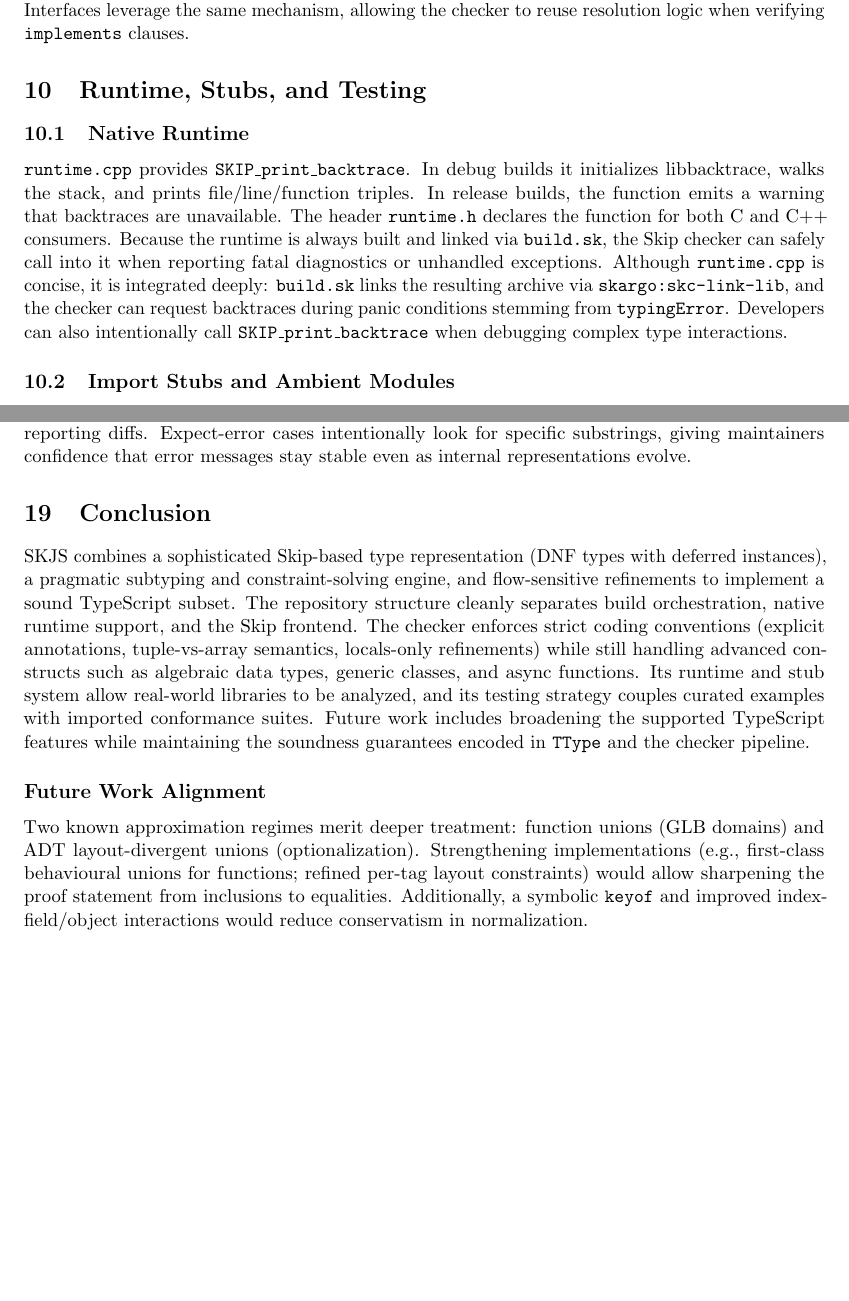
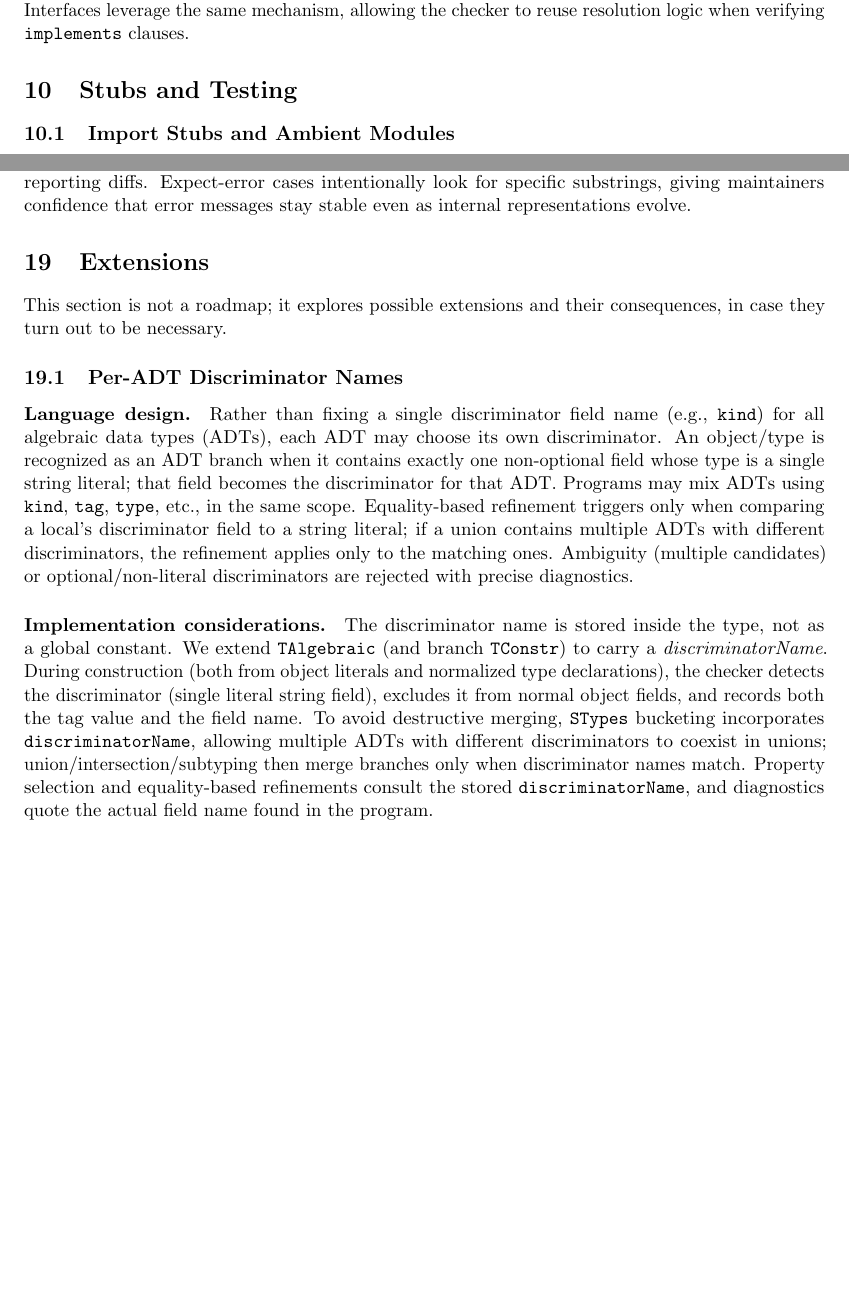
Before and after one commit to SkipLabs/skjs, a LaTeX paper (docs/skjs_type_system.tex): two parts of pages 18 and 40 of 40, joined at a grey line, cut so that both start at the same text. Compiled offline with pdfLaTeX.

Commit message:
marker and ext

```diff
--- a/docs/skjs_type_system.tex
+++ b/docs/skjs_type_system.tex
@@ -453,11 +455,7 @@ Function checking proceeds through the following phases:
 During constructor checking, SKJS creates a ``partial this'' type that only includes fields initialized with values. The constructor body runs in this context, and upon exit \texttt{checkSubType} ensures the constructed object matches the full class type (after filtering methods so that only data fields remain). The optional tracking of \texttt{super} allows \texttt{super(...)} calls in derived classes and merges the resulting type back into \texttt{this}.
 Class declarations also interact with the class hierarchy recorder (\texttt{ClassHierarchy.sk}). Each time a class extends another, \texttt{recordClassHierarchy} captures the relationship so tooling (e.g., language servers) can later answer ``show me subclasses'' queries. Interfaces leverage the same mechanism, allowing the checker to reuse resolution logic when verifying \texttt{implements} clauses.
 
-\section{Runtime, Stubs, and Testing}
-\subsection{Native Runtime}
-\texttt{runtime.cpp} provides \texttt{SKIP\_print\_backtrace}. In debug builds it initializes libbacktrace, walks the stack, and prints file/line/function triples. In release builds, the function emits a warning that backtraces are unavailable. The header \texttt{runtime.h} declares the function for both C and C++ consumers. Because the runtime is always built and linked via \texttt{build.sk}, the Skip checker can safely call into it when reporting fatal diagnostics or unhandled exceptions.
-Although \texttt{runtime.cpp} is concise, it is integrated deeply: \texttt{build.sk} links the resulting archive via \texttt{skargo:skc-link-lib}, and the checker can request backtraces during panic conditions stemming from \texttt{typingError}. Developers can also intentionally call \texttt{SKIP\_print\_backtrace} when debugging complex type interactions.
-
+\section{Stubs and Testing}
 \subsection{Import Stubs and Ambient Modules}
 The \code{import-stubs/} directory mirrors the module structure the checker must resolve: Fastify (\code{import-stubs/fastify}), Pino, \texttt{@types}, \texttt{@fastify}, and Skip runtime adapters. Each stub file exports TypeScript declarations that SKJS parses and type-checks just like project sources, allowing real-world programs to import these modules without needing their full implementations. Specialized stubs under \code{import-stubs/for-tests} provide fixtures for the expect-error suite, ensuring that diagnostics tied to external modules remain stable.
 
@@ -1362,11 +1358,16 @@ Evidence that the checker enforces the documented rules comes from:
 Together, these sources provide both positive assurance (examples compile) and negative assurance (expect-error tests fail as intended).
 The test runner (\code{tests/Main.sk}) loads each TypeScript file, feeds it through the checker, and compares the resulting diagnostics to golden outputs stored alongside the tests. \code{tests/Helpers.sk} contains utilities for reading files, normalizing paths, and reporting diffs. Expect-error cases intentionally look for specific substrings, giving maintainers confidence that error messages stay stable even as internal representations evolve.
 
+\section{Extensions}
+This section is not a roadmap; it explores possible extensions and their consequences, in case they turn out to be necessary.
 
-\section{Conclusion}
-SKJS combines a sophisticated Skip-based type representation (DNF types with deferred instances), a pragmatic subtyping and constraint-solving engine, and flow-sensitive refinements to implement a sound TypeScript subset. The repository structure cleanly separates build orchestration, native runtime support, and the Skip frontend. The checker enforces strict coding conventions (explicit annotations, tuple-vs-array semantics, locals-only refinements) while still handling advanced constructs such as algebraic data types, generic classes, and async functions. Its runtime and stub system allow real-world libraries to be analyzed, and its testing strategy couples curated examples with imported conformance suites. Future work includes broadening the supported TypeScript features while maintaining the soundness guarantees encoded in \texttt{TType} and the checker pipeline.
 
-\subsection*{Future Work Alignment}
-Two known approximation regimes merit deeper treatment: function unions (GLB domains) and ADT layout-divergent unions (optionalization). Strengthening implementations (e.g., first-class behavioural unions for functions; refined per-tag layout constraints) would allow sharpening the proof statement from inclusions to equalities. Additionally, a symbolic \texttt{keyof} and improved index-field/object interactions would reduce conservatism in normalization.
+\subsection{Per-ADT Discriminator Names}
+\paragraph{Language design.}
+Rather than fixing a single discriminator field name (e.g., \texttt{kind}) for all algebraic data types (ADTs), each ADT may choose its own discriminator. An object/type is recognized as an ADT branch when it contains exactly one non-optional field whose type is a single string literal; that field becomes the discriminator for that ADT. Programs may mix ADTs using \texttt{kind}, \texttt{tag}, \texttt{type}, etc., in the same scope. Equality-based refinement triggers only when comparing a local's discriminator field to a string literal; if a union contains multiple ADTs with different discriminators, the refinement applies only to the matching ones. Ambiguity (multiple candidates) or optional/non-literal discriminators are rejected with precise diagnostics.
+
+\paragraph{Implementation considerations.}
+The discriminator name is stored inside the type, not as a global constant. We extend \texttt{TAlgebraic} (and branch \texttt{TConstr}) to carry a \emph{discriminatorName}. During construction (both from object literals and normalized type declarations), the checker detects the discriminator (single literal string field), excludes it from normal object fields, and records both the tag value and the field name. To avoid destructive merging, \texttt{STypes} bucketing incorporates \texttt{discriminatorName}, allowing multiple ADTs with different discriminators to coexist in unions; union/intersection/subtyping then merge branches only when discriminator names match. Property selection and equality-based refinements consult the stored \texttt{discriminatorName}, and diagnostics quote the actual field name found in the program.
+
 
 \end{document}
```
Also changed, not shown: skjs_type_system.pdf, docs/skjs_type_system.tex (14 more changed lines).
